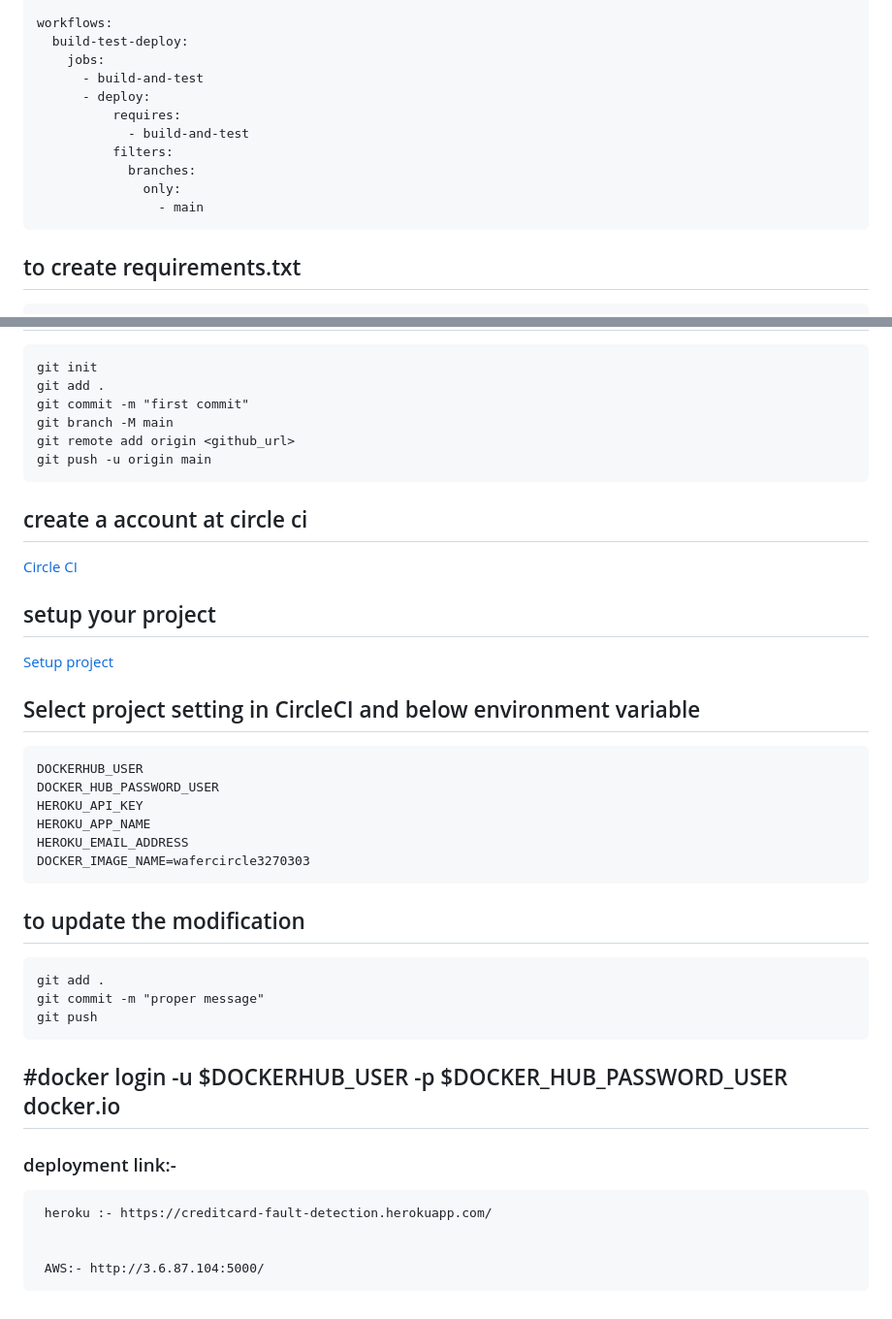
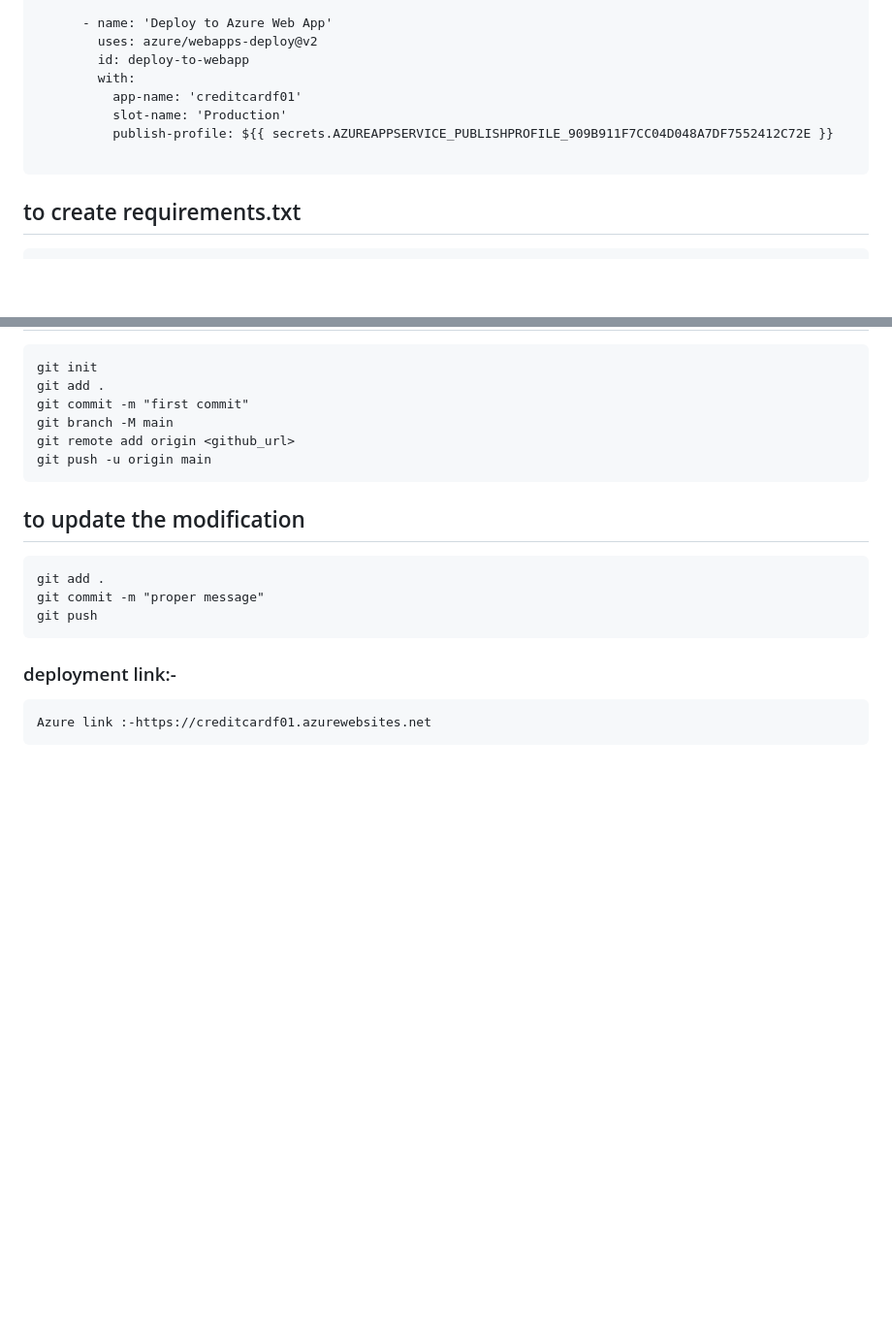
Before and after one commit to Niraj2020/creditcardfault, a Markdown page: README.md, 2 parts joined by grey strips. Shown: that part at 97% size. GitHub-like rendering; blank space fills up the shorter version.

````diff
--- a/README.md
+++ b/README.md
@@ -168,15 +149,12 @@ jobs:
 
-workflows:
-  build-test-deploy:
-    jobs:
-      - build-and-test
-      - deploy:
-          requires:
-            - build-and-test
-          filters:
-            branches:
-              only:
-                - main
+      - name: 'Deploy to Azure Web App'
+        uses: azure/webapps-deploy@v2
+        id: deploy-to-webapp
+        with:
+          app-name: 'creditcardf01'
+          slot-name: 'Production'
+          publish-profile: ${{ secrets.AZUREAPPSERVICE_PUBLISHPROFILE_909B911F7CC04D048A7DF7552412C72E }}
+
 ```
 ## to create requirements.txt
 
@@ -195,26 +173,6 @@ git remote add origin <github_url>
 git push -u origin main
 ```
 
-## create a account at circle ci
-
-<a href="https://circleci.com/login/">Circle CI</a>
-
-## setup your project
-
-<a href="https://app.circleci.com/projects/github/Avnish327030/setup/"> Setup project </a>
-
-## Select project setting in CircleCI and below environment variable
-
-```
-DOCKERHUB_USER
-DOCKER_HUB_PASSWORD_USER
-HEROKU_API_KEY
-HEROKU_APP_NAME
-HEROKU_EMAIL_ADDRESS
-DOCKER_IMAGE_NAME=wafercircle3270303
-```
-
-
 ## to update the modification
 
 ```
@@ -224,16 +182,7 @@ git push
 ```
 
 
-## #docker login -u $DOCKERHUB_USER -p $DOCKER_HUB_PASSWORD_USER docker.io
-
-
-
-
-
 ### deployment link:-
 
 
-     heroku :- https://creditcard-fault-detection.herokuapp.com/
-
-
-     AWS:- http://3.6.87.104:5000/
+    Azure link :-https://creditcardf01.azurewebsites.net
````
Also changed, not shown: other parts of README.md (+52 -71 lines).
